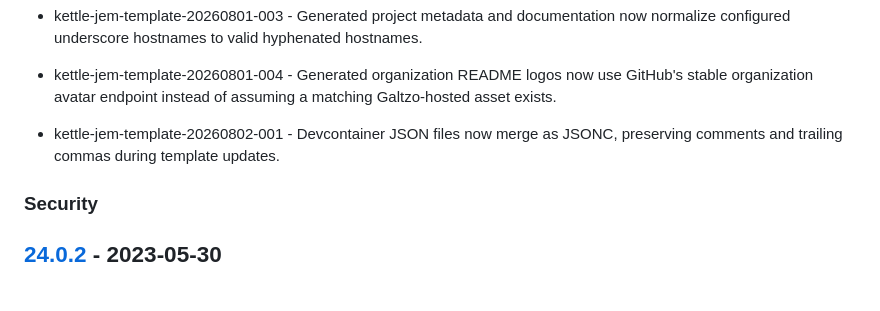
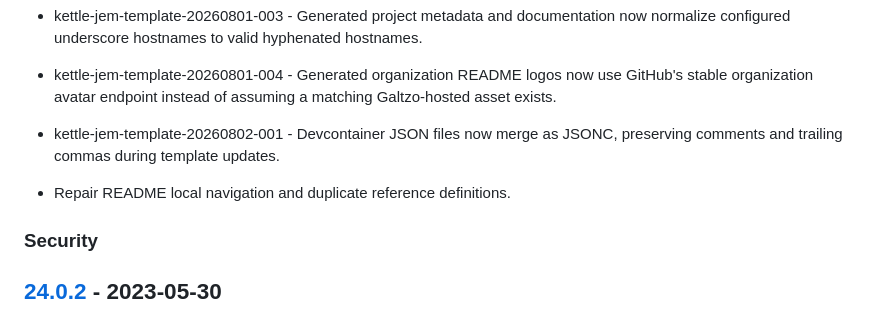
Before and after one commit to rubocop-lts/rubocop-lts, a Markdown page: CHANGELOG.md, the part around the change. Rendered like a GitHub page; blank space fills up the shorter version.

Commit message:
🐛 Repair README references

```diff
--- a/CHANGELOG.md
+++ b/CHANGELOG.md
@@ -114,6 +114,8 @@ Please file a bug if you notice a violation of semantic versioning.
 - kettle-jem-template-20260802-001 - Devcontainer JSON files now merge as JSONC,
   preserving comments and trailing commas during template updates.
 
+- Repair README local navigation and duplicate reference definitions.
+
 ### Security
 
 ## [24.0.2] - 2023-05-30
```
Also changed, not shown: README.md (+12 -14 lines).
